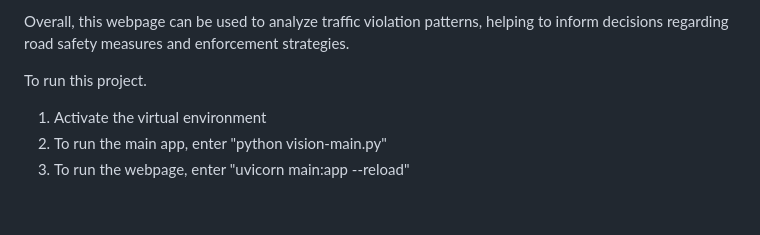
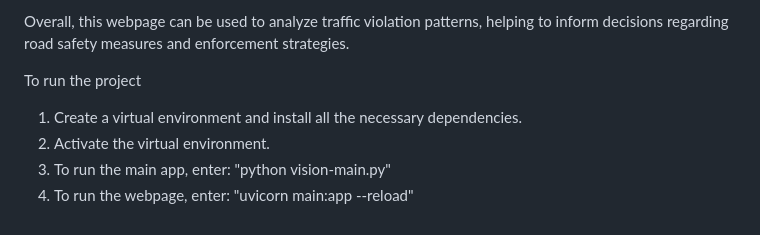
Before and after one commit to Layry99/Vision-Based-Traffic-Violation, a Markdown page: README.md, the part around the change. Rendered like a GitHub page.

```diff
--- a/README.md
+++ b/README.md
@@ -53,7 +53,8 @@ Lastly, users will have filtering options to view all images, images from the la
 
 Overall, this webpage can be used to analyze traffic violation patterns, helping to inform decisions regarding road safety measures and enforcement strategies.
 
-To run this project.
-1. Activate the virtual environment
-2. To run the main app, enter "python vision-main.py"
-3. To run the webpage, enter "uvicorn main:app --reload"
+To run the project
+1. Create a virtual environment and install all the necessary dependencies.
+2. Activate the virtual environment.
+3. To run the main app, enter: "python vision-main.py"
+4. To run the webpage, enter: "uvicorn main:app --reload"
```
